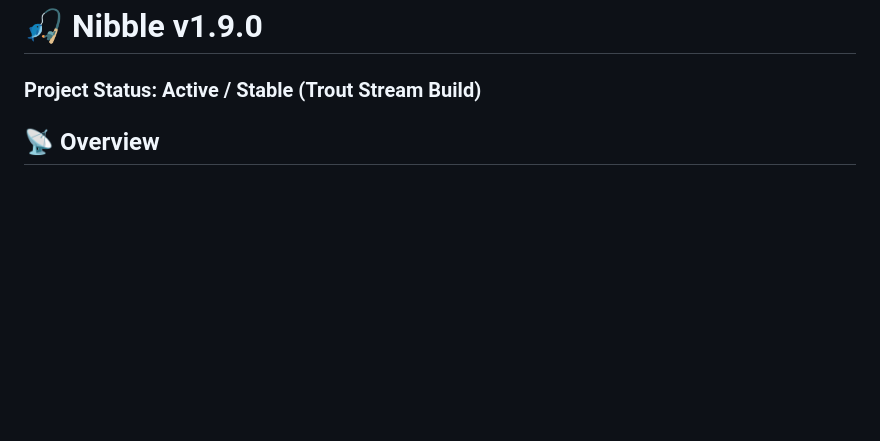
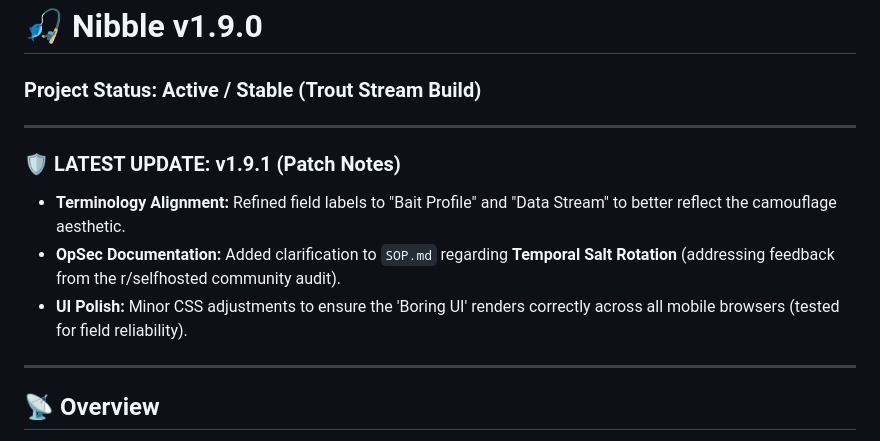
Before and after one commit to Game-warden/bait-logic, a Markdown page: README.md, the part around one of its changes. Drawn GitHub-style; blank space fills up the shorter version.

Commit message:
Add patch notes for v1.9.1 to README
Updated README with patch notes for v1.9.1, including terminology alignment, OpSec documentation clarification, and UI polish.

```diff
--- a/README.md
+++ b/README.md
@@ -1,5 +1,14 @@
 # 🎣 Nibble v1.9.0
 ### Project Status: Active / Stable (Trout Stream Build)
+
+---
+
+### 🛡️ LATEST UPDATE: v1.9.1 (Patch Notes)
+* **Terminology Alignment:** Refined field labels to "Bait Profile" and "Data Stream" to better reflect the camouflage aesthetic.
+* **OpSec Documentation:** Added clarification to `SOP.md` regarding **Temporal Salt Rotation** (addressing feedback from the r/selfhosted community audit).
+* **UI Polish:** Minor CSS adjustments to ensure the 'Boring UI' renders correctly across all mobile browsers (tested for field reliability).
+
+---
 
 ## 📡 Overview
 **Nibble** is a minimalist, deterministic data-encoding utility designed for field research and marine-themed hash-summing experiments. Version 1.9.0 focuses on **Cognitive Camouflage**, utilizing high-end outdoor utility aesthetics to ensure the tool remains unassuming in diverse operational environments.
```
Also changed, not shown: other parts of README.md (+4 -6 lines).
